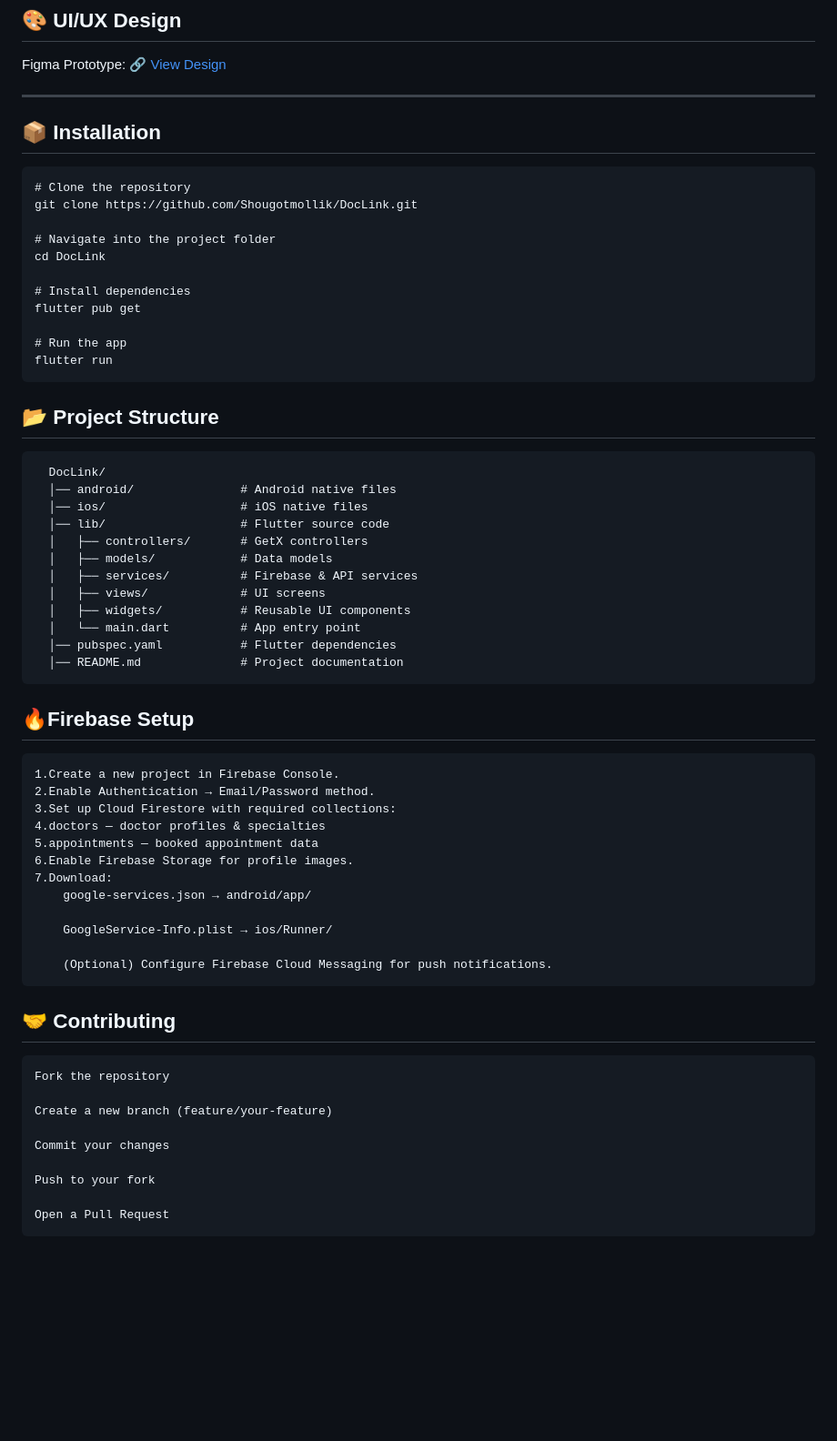
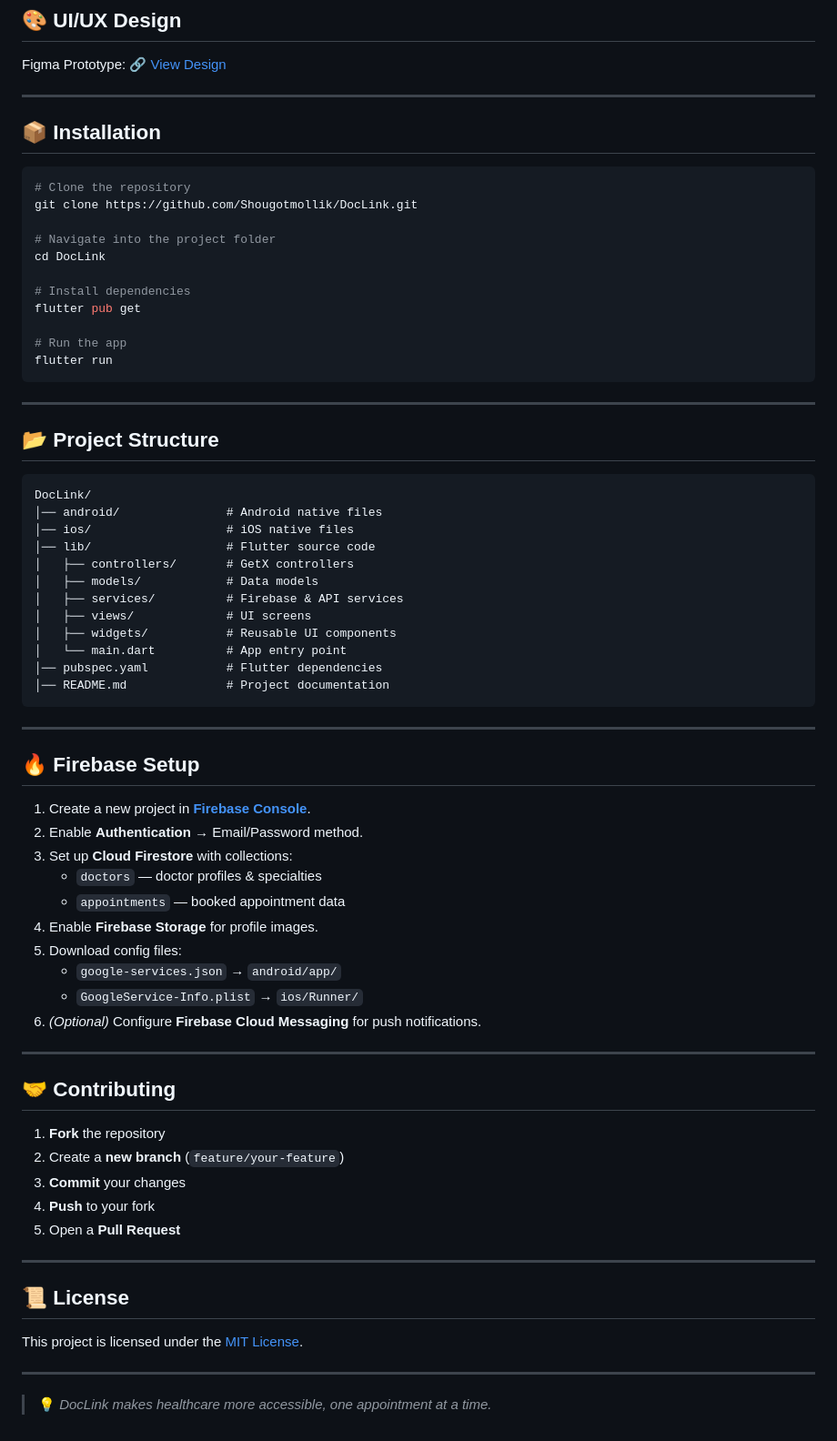
Before and after one commit to Shougotmollik/DocLink, a Markdown page: README.md, the part around the change printed below. Shown: that part at 91% size. Rendered like a GitHub page; blank space fills up the shorter version.

````diff
--- a/README.md
+++ b/README.md
@@ -75,56 +74,72 @@ It allows patients to **search for doctors**, **view profiles**, and **book appo
 Figma Prototype: [🔗 View Design](https://www.figma.com/design/I3MOl0fAx4SmJnAwhSRQoC/Doctor-Appointment-Case-Study--for-Final-Year-Project?node-id=3-3&p=f&t=dEBbL0sD0a1Cyy1R-0)
 
 ---
+
 ## 📦 Installation
 
-    # Clone the repository
-    git clone https://github.com/Shougotmollik/DocLink.git
+```bash
+# Clone the repository
+git clone https://github.com/Shougotmollik/DocLink.git
 
-    # Navigate into the project folder
-    cd DocLink
+# Navigate into the project folder
+cd DocLink
 
-    # Install dependencies
-    flutter pub get
+# Install dependencies
+flutter pub get
 
-    # Run the app
-    flutter run
+# Run the app
+flutter run
+```
+
+---
 
 ## 📂 Project Structure
 
-      DocLink/
-      │── android/               # Android native files
-      │── ios/                   # iOS native files
-      │── lib/                   # Flutter source code
-      │   ├── controllers/       # GetX controllers
-      │   ├── models/            # Data models
-      │   ├── services/          # Firebase & API services
-      │   ├── views/             # UI screens
-      │   ├── widgets/           # Reusable UI components
-      │   └── main.dart          # App entry point
-      │── pubspec.yaml           # Flutter dependencies
-      │── README.md              # Project documentation
+```
+DocLink/
+│── android/               # Android native files
+│── ios/                   # iOS native files
+│── lib/                   # Flutter source code
+│   ├── controllers/       # GetX controllers
+│   ├── models/            # Data models
+│   ├── services/          # Firebase & API services
+│   ├── views/             # UI screens
+│   ├── widgets/           # Reusable UI components
+│   └── main.dart          # App entry point
+│── pubspec.yaml           # Flutter dependencies
+│── README.md              # Project documentation
+```
 
-## 🔥Firebase Setup
-    1.Create a new project in Firebase Console.
-    2.Enable Authentication → Email/Password method.
-    3.Set up Cloud Firestore with required collections:
-    4.doctors — doctor profiles & specialties
-    5.appointments — booked appointment data
-    6.Enable Firebase Storage for profile images.
-    7.Download:
-        google-services.json → android/app/
+---
 
-        GoogleService-Info.plist → ios/Runner/
+## 🔥 Firebase Setup
 
-        (Optional) Configure Firebase Cloud Messaging for push notifications.
+1. Create a new project in **[Firebase Console](https://console.firebase.google.com/)**.
+2. Enable **Authentication** → Email/Password method.
+3. Set up **Cloud Firestore** with collections:
+   - `doctors` — doctor profiles & specialties
+   - `appointments` — booked appointment data
+4. Enable **Firebase Storage** for profile images.
+5. Download config files:
+   - `google-services.json` → `android/app/`
+   - `GoogleService-Info.plist` → `ios/Runner/`
+6. *(Optional)* Configure **Firebase Cloud Messaging** for push notifications.
+
+---
 
 ## 🤝 Contributing
-    Fork the repository
 
-    Create a new branch (feature/your-feature)
+1. **Fork** the repository
+2. Create a **new branch** (`feature/your-feature`)
+3. **Commit** your changes
+4. **Push** to your fork
+5. Open a **Pull Request**
 
-    Commit your changes
+---
 
-    Push to your fork
+## 📜 License
+This project is licensed under the [MIT License](LICENSE).
 
-    Open a Pull Request
+---
+
+> 💡 *DocLink makes healthcare more accessible, one appointment at a time.*
````
Also changed, not shown: other parts of README.md (+9 -10 lines).
